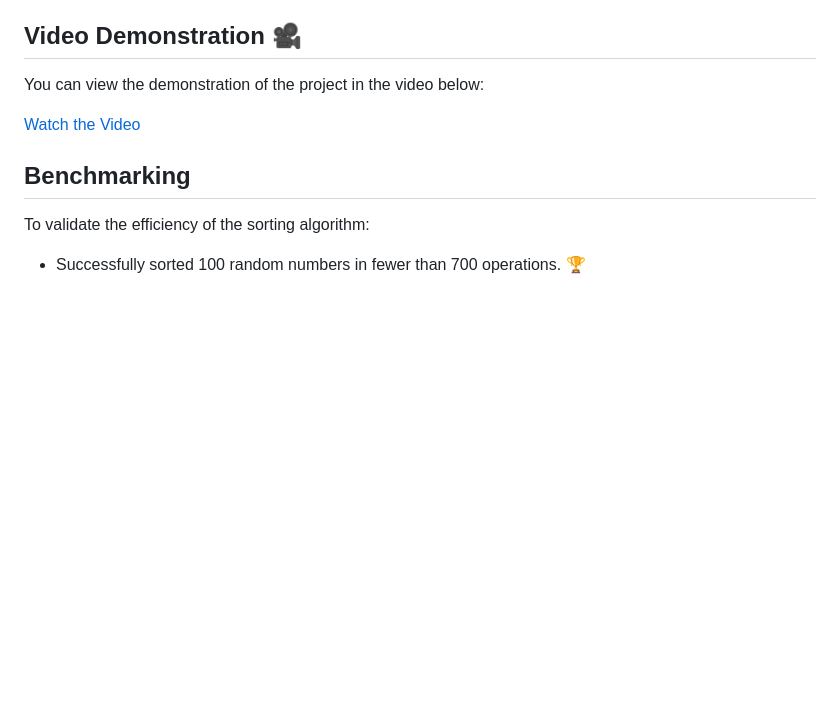
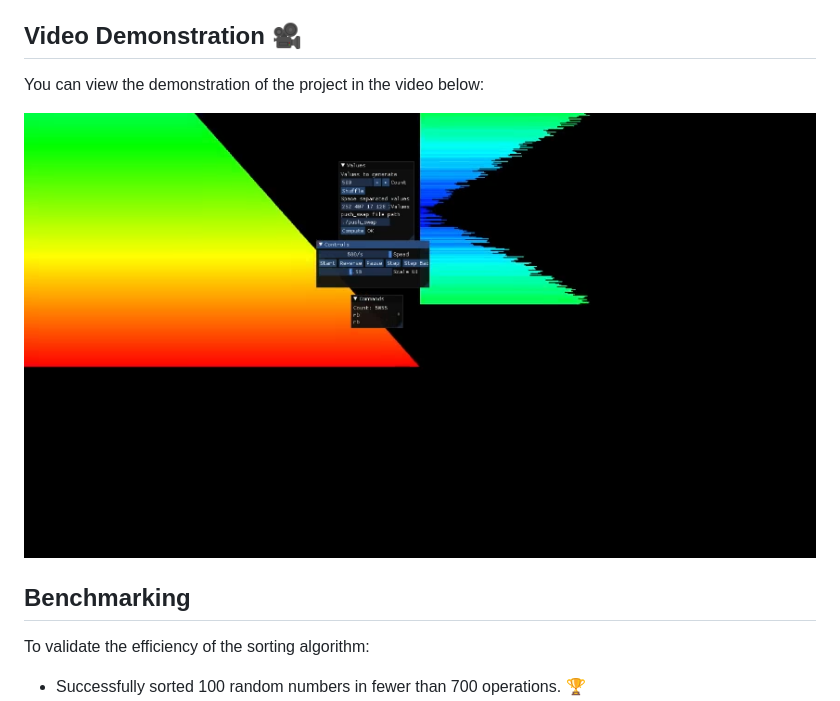
Before and after one commit to Imrane-Halim/push_swap, a Markdown page: README.md, the part around the change. GitHub-like rendering; pictures changed too: screenshots/500.png (added); blank space fills up the shorter version.

Commit message:
added a video

```diff
--- a/README.md
+++ b/README.md
@@ -59,7 +59,7 @@ And that's it! Your stack is now sorted in less than 5500 operations for 500 num
 ## Video Demonstration 🎥
 You can view the demonstration of the project in the video below:
 
-[Watch the Video](https://raw.githubusercontent.com/imrane-halim/push_swap/main/screenshots/500.mp4)
+[![Watch the video](https://raw.githubusercontent.com/imrane-halim/push_swap/main/screenshots/500.png)](https://raw.githubusercontent.com/imrane-halim/push_swap/main/screenshots/500.mp4)
 
 ## Benchmarking
 To validate the efficiency of the sorting algorithm:
```
